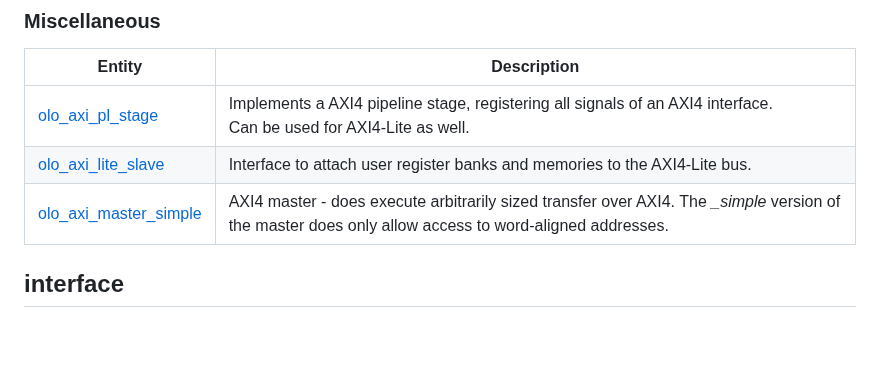
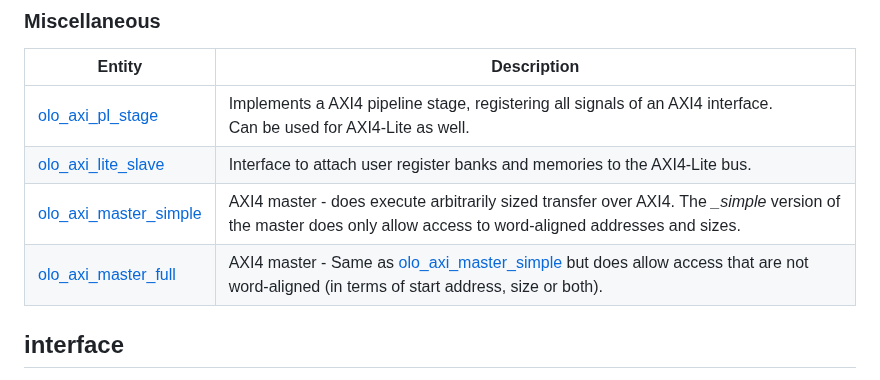
Before and after one commit to open-logic/open-logic, a Markdown page: doc/EntityList.md, the part around the change. Rendered like a GitHub page; blank space fills up the shorter version.

Commit message:
ADD: Implement olo_axi_master_full

```diff
--- a/doc/EntityList.md
+++ b/doc/EntityList.md
@@ -92,7 +92,8 @@ See [Conventions](./Conventions.md) for a description about TDM (time-division-m
 | ------------------------------------------------------- | ------------------------------------------------------------ |
 | [olo_axi_pl_stage](./axi/olo_axi_pl_stage.md)           | Implements a AXI4 pipeline stage, registering all signals of an AXI4 interface.<br />Can be used for AXI4-Lite as well. |
 | [olo_axi_lite_slave](./axi/olo_axi_lite_slave.md)       | Interface to attach user register banks and memories to the AXI4-Lite bus. |
-| [olo_axi_master_simple](./axi/olo_axi_master_simple.md) | AXI4 master - does execute arbitrarily sized transfer over AXI4. The *_simple* version of the master does only allow access to word-aligned addresses. |
+| [olo_axi_master_simple](./axi/olo_axi_master_simple.md) | AXI4 master - does execute arbitrarily sized transfer over AXI4. The *_simple* version of the master does only allow access to word-aligned addresses and sizes. |
+| [olo_axi_master_full](./axi/olo_axi_master_full.md)     | AXI4 master - Same as [olo_axi_master_simple](./axi/olo_axi_master_simple.md) but does allow access that are not word-aligned (in terms of start address, size or both). |
 
 
 
```
Also changed, not shown: doc/PsiCommonPorting.md (+1 -1 lines), doc/axi/olo_axi_master_full.md (added, +178 -0 lines), doc/axi/master/olo_axi_master_full.png (added), 9 other files.
